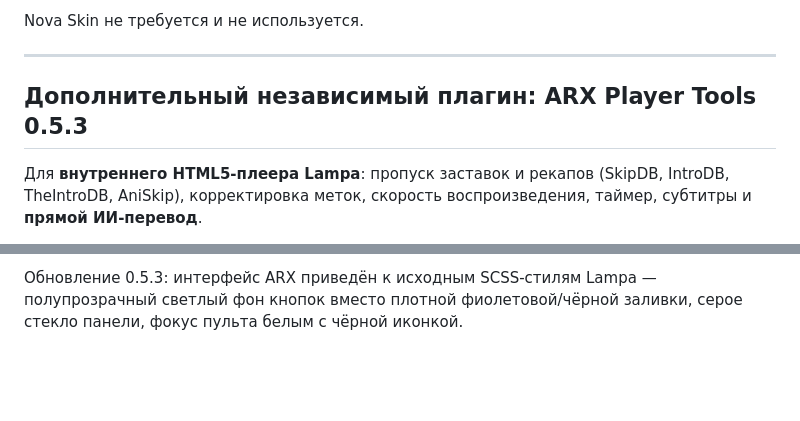
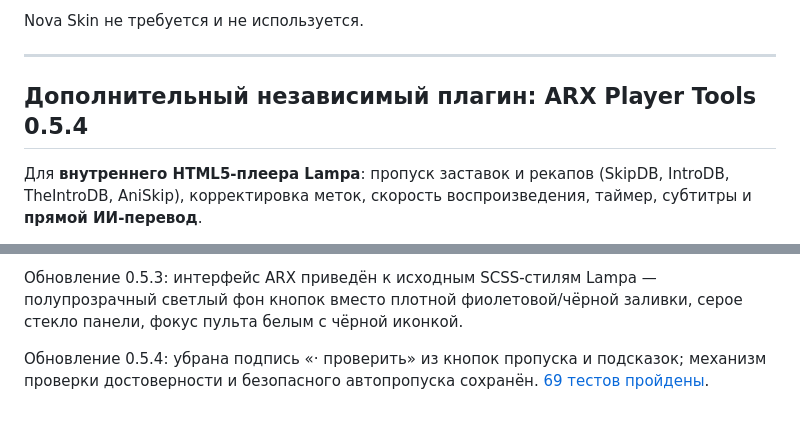
Before and after one commit to ARST113/lampa-watch-resume, a Markdown page: README.md, 2 parts joined by grey strips. Rendered like a GitHub page; blank space fills up the shorter version.

Commit message:
docs: explain clean skip labels in ARX 0.5.4 and unchanged trust safeguards

```diff
--- a/README.md
+++ b/README.md
@@ -42,7 +42,7 @@ Nova Skin не требуется и не используется.
 
 ---
 
-## Дополнительный независимый плагин: ARX Player Tools 0.5.3
+## Дополнительный независимый плагин: ARX Player Tools 0.5.4
 
 Для **внутреннего HTML5-плеера Lampa**: пропуск заставок и рекапов (SkipDB, IntroDB, TheIntroDB, AniSkip), корректировка меток, скорость воспроизведения, таймер, субтитры и **прямой ИИ-перевод**.
 
@@ -61,3 +61,5 @@ Nova Skin не требуется и не используется.
 **Обновление 0.5.2:** OpenRouter с независимыми переключателями Auto и Free (вместе по умолчанию = бесплатный `openrouter/free`), защита от случайного вызова платных моделей и полупрозрачные капсулы управления плеером в едином стиле. [64 теста пройдены](https://github.com/ARST113/lampa-watch-resume/actions/runs/38637019555).
 
 Обновление 0.5.3: интерфейс ARX приведён к исходным SCSS-стилям Lampa — полупрозрачный светлый фон кнопок вместо плотной фиолетовой/чёрной заливки, серое стекло панели, фокус пульта белым с чёрной иконкой.
+
+Обновление 0.5.4: убрана подпись «· проверить» из кнопок пропуска и подсказок; механизм проверки достоверности и безопасного автопропуска сохранён. [69 тестов пройдены](https://github.com/ARST113/lampa-watch-resume/actions/runs/38639908314).
```
